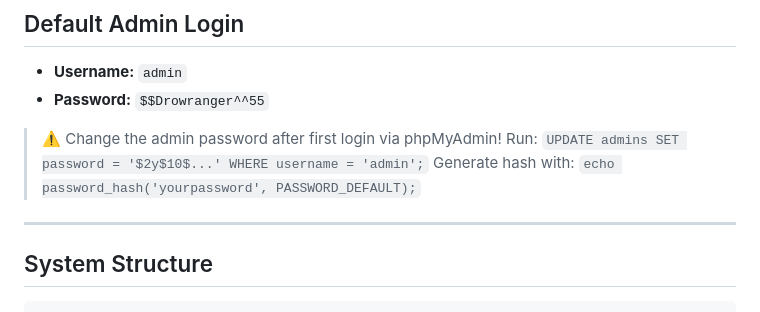
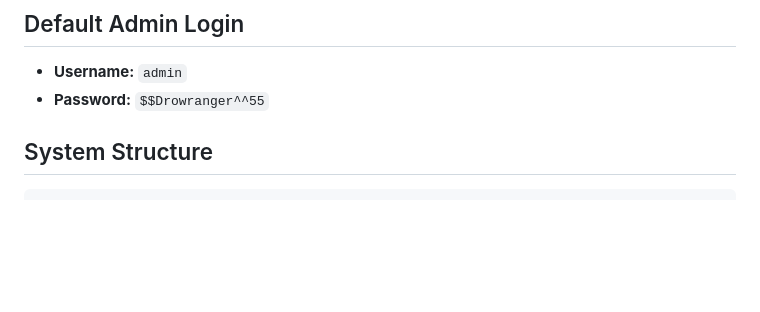
Before and after one commit to hsobiono1-cmd/website, a Markdown page: files/voting_system3/readme.md, the part around the change. Drawn GitHub-style; blank space fills up the shorter version.

````diff
--- a/files/voting_system3/readme.md
+++ b/files/voting_system3/readme.md
@@ -44,11 +44,6 @@ XAMPP on Windows handles this automatically.
 - **Password:** `$$Drowranger^^55`
 
 
-> ⚠️ Change the admin password after first login via phpMyAdmin!
-> Run: `UPDATE admins SET password = '$2y$10$...' WHERE username = 'admin';`
-> Generate hash with: `echo password_hash('yourpassword', PASSWORD_DEFAULT);`
-
----
 
 ## System Structure
 ```
````
